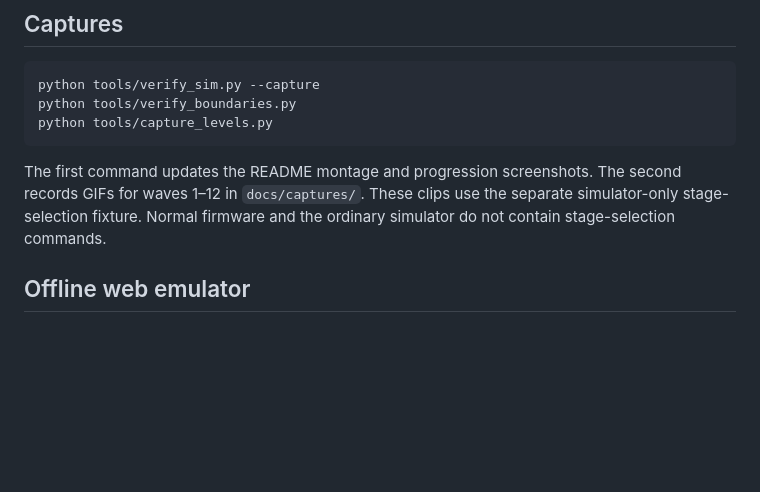
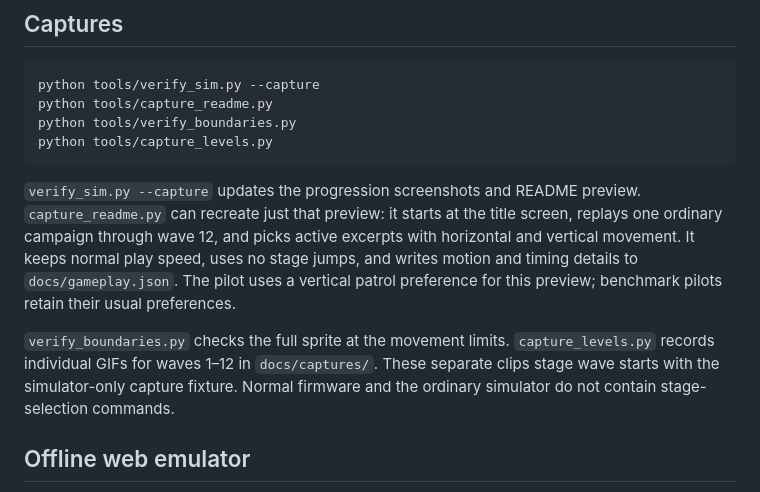
Before and after one commit to juliendorra/VoidBloom, a Markdown page: BUILDING.md, the part around the change. GitHub-like rendering; blank space fills up the shorter version.

````diff
--- a/BUILDING.md
+++ b/BUILDING.md
@@ -54,14 +54,24 @@ pages. The save identifier is `VBLM`.
 
 ```sh
 python tools/verify_sim.py --capture
+python tools/capture_readme.py
 python tools/verify_boundaries.py
 python tools/capture_levels.py
 ```
 
-The first command updates the README montage and progression screenshots.
-The second records GIFs for waves 1–12 in `docs/captures/`. These clips use
-the separate simulator-only stage-selection fixture. Normal firmware and
-the ordinary simulator do not contain stage-selection commands.
+`verify_sim.py --capture` updates the progression screenshots and README
+preview. `capture_readme.py` can recreate just that preview: it starts at
+the title screen, replays one ordinary campaign through wave 12, and picks
+active excerpts with horizontal and vertical movement. It keeps normal
+play speed, uses no stage jumps, and writes motion and timing details to
+`docs/gameplay.json`. The pilot uses a vertical patrol preference for this
+preview; benchmark pilots retain their usual preferences.
+
+`verify_boundaries.py` checks the full sprite at the movement limits.
+`capture_levels.py` records individual GIFs for waves 1–12 in
+`docs/captures/`. These separate clips stage wave starts with the
+simulator-only capture fixture. Normal firmware and the ordinary simulator
+do not contain stage-selection commands.
 
 ## Offline web emulator
 
````
Also changed, not shown: NOTES.md (+5 -1 lines), README.md (+3 -1 lines), docs/gameplay.gif, 4 other files.
